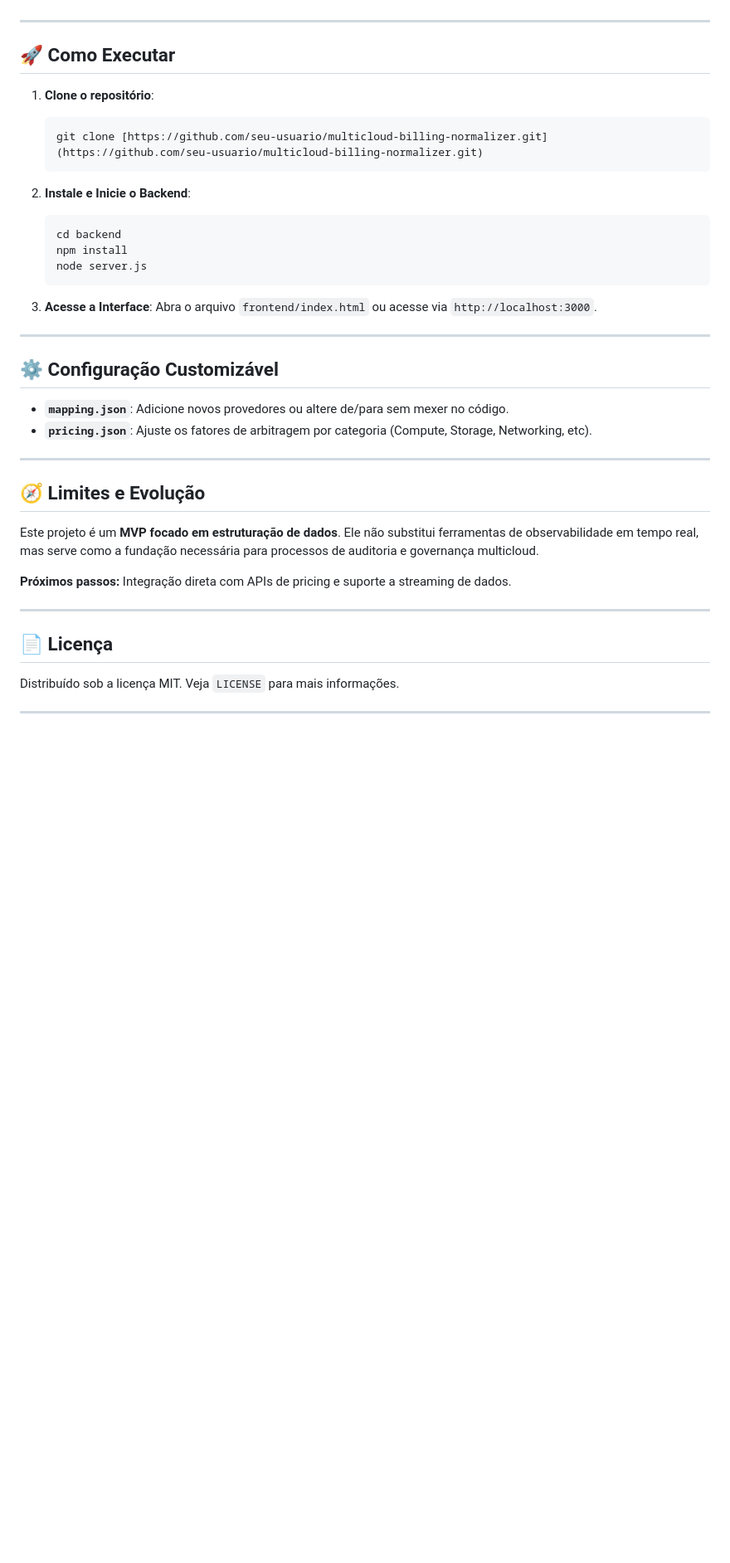
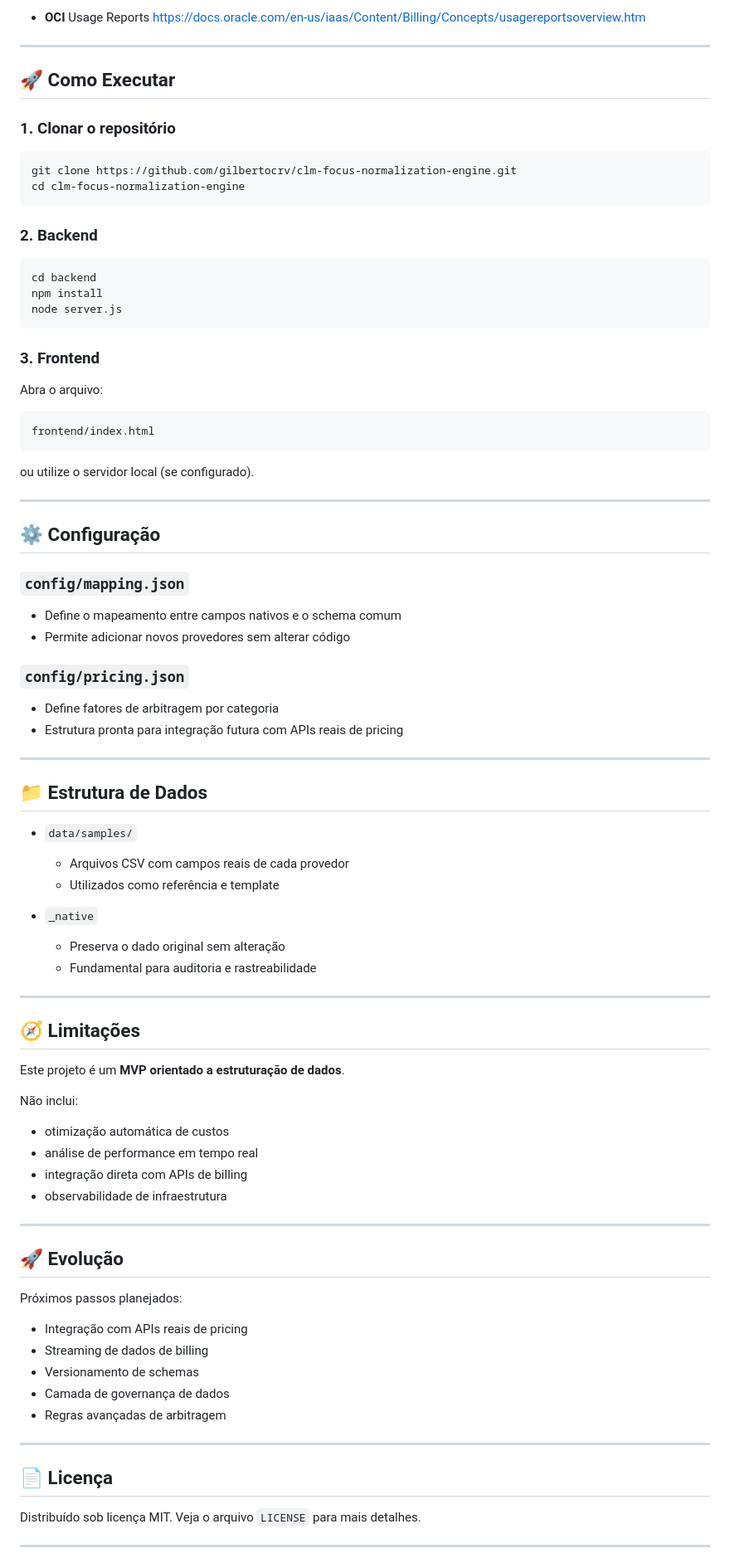
Before and after one commit to gilbertocrv/clm-focus-normalization-engine, a Markdown page: README.md, the part around one of its changes. Shown at 83% size. Drawn GitHub-style; blank space fills up the shorter version.

Commit message:
Improve README clarity and structure
Refined the language and structure of the README for clarity and consistency.

````diff
--- a/README.md
+++ b/README.md
@@ -54,39 +98,94 @@ Este projeto implementa uma camada de normalização com foco em **Governança e
+* **OCI**
+  Usage Reports
+  [https://docs.oracle.com/en-us/iaas/Content/Billing/Concepts/usagereportsoverview.htm](https://docs.oracle.com/en-us/iaas/Content/Billing/Concepts/usagereportsoverview.htm)
 
 ---
 
 ## 🚀 Como Executar
 
-1. **Clone o repositório**:
-   ```bash
-   git clone [https://github.com/seu-usuario/multicloud-billing-normalizer.git](https://github.com/seu-usuario/multicloud-billing-normalizer.git)
-   ```
+### 1. Clonar o repositório
 
-2. **Instale e Inicie o Backend**:
-   ```bash
-   cd backend
-   npm install
-   node server.js
-   ```
+```bash
+git clone https://github.com/gilbertocrv/clm-focus-normalization-engine.git
+cd clm-focus-normalization-engine
+```
 
-3. **Acesse a Interface**:
-   Abra o arquivo `frontend/index.html` ou acesse via `http://localhost:3000`.
+### 2. Backend
+
+```bash
+cd backend
+npm install
+node server.js
+```
+
+### 3. Frontend
+
+Abra o arquivo:
+
+```
+frontend/index.html
+```
+
+ou utilize o servidor local (se configurado).
 
 ---
 
-## ⚙️ Configuração Customizável
-* **`mapping.json`**: Adicione novos provedores ou altere de/para sem mexer no código.
-* **`pricing.json`**: Ajuste os fatores de arbitragem por categoria (Compute, Storage, Networking, etc).
+## ⚙️ Configuração
+
+### `config/mapping.json`
+
+* Define o mapeamento entre campos nativos e o schema comum
+* Permite adicionar novos provedores sem alterar código
+
+### `config/pricing.json`
+
+* Define fatores de arbitragem por categoria
+* Estrutura pronta para integração futura com APIs reais de pricing
 
 ---
 
-## 🧭 Limites e Evolução
-Este projeto é um **MVP focado em estruturação de dados**. Ele não substitui ferramentas de observabilidade em tempo real, mas serve como a fundação necessária para processos de auditoria e governança multicloud.
+## 📁 Estrutura de Dados
 
-**Próximos passos:** Integração direta com APIs de pricing e suporte a streaming de dados.
+* `data/samples/`
+
+  * Arquivos CSV com campos reais de cada provedor
+  * Utilizados como referência e template
+
+* `_native`
+
+  * Preserva o dado original sem alteração
+  * Fundamental para auditoria e rastreabilidade
+
+---
+
+## 🧭 Limitações
+
+Este projeto é um **MVP orientado a estruturação de dados**.
+
+Não inclui:
+
+* otimização automática de custos
+* análise de performance em tempo real
+* integração direta com APIs de billing
+* observabilidade de infraestrutura
+
+---
+
+## 🚀 Evolução
+
+Próximos passos planejados:
+
+* Integração com APIs reais de pricing
+* Streaming de dados de billing
+* Versionamento de schemas
+* Camada de governança de dados
+* Regras avançadas de arbitragem
 
 ---
 
 ## 📄 Licença
-Distribuído sob a licença MIT. Veja `LICENSE` para mais informações.
+
+Distribuído sob licença MIT.
+Veja o arquivo `LICENSE` para mais detalhes.
 
 ---
````
Also changed, not shown: other parts of README.md (+97 -34 lines).
